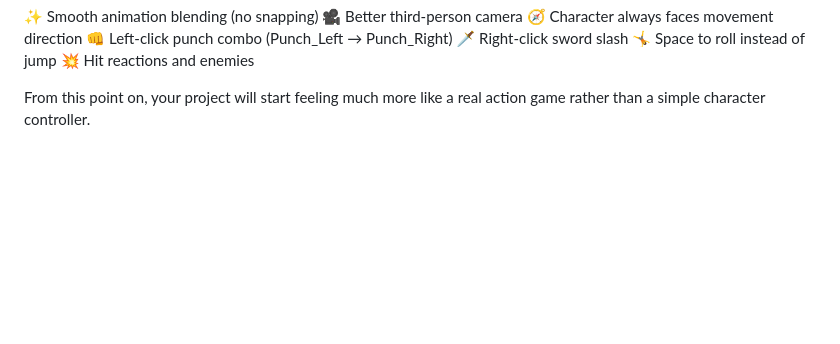
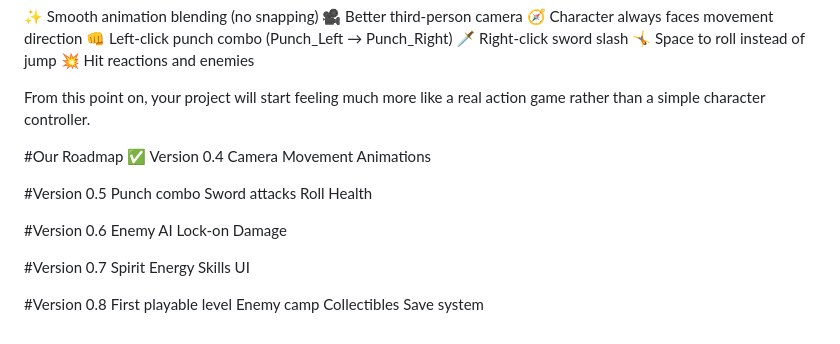
Before and after one commit to MShahzadMirza/SpiritWarrior, a Markdown page: readme.md, the part around the change. GitHub-like rendering; blank space fills up the shorter version.

Commit message:
updating roadmap

```diff
--- a/readme.md
+++ b/readme.md
@@ -255,3 +255,32 @@ Once this works, we'll make the movement feel like a modern action RPG:
 💥 Hit reactions and enemies
 
 From this point on, your project will start feeling much more like a real action game rather than a simple character controller.
+
+
+#Our Roadmap
+✅ Version 0.4
+Camera
+Movement
+Animations
+
+#Version 0.5
+Punch combo
+Sword attacks
+Roll
+Health
+
+#Version 0.6
+Enemy AI
+Lock-on
+Damage
+
+#Version 0.7
+Spirit Energy
+Skills
+UI
+
+#Version 0.8
+First playable level
+Enemy camp
+Collectibles
+Save system
```
